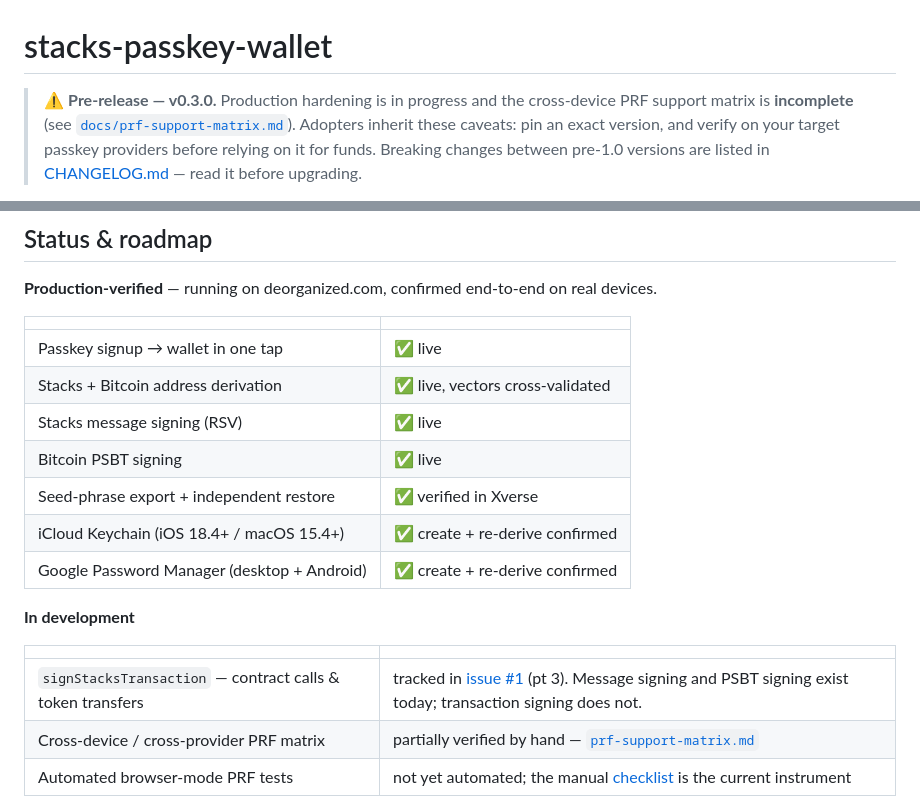
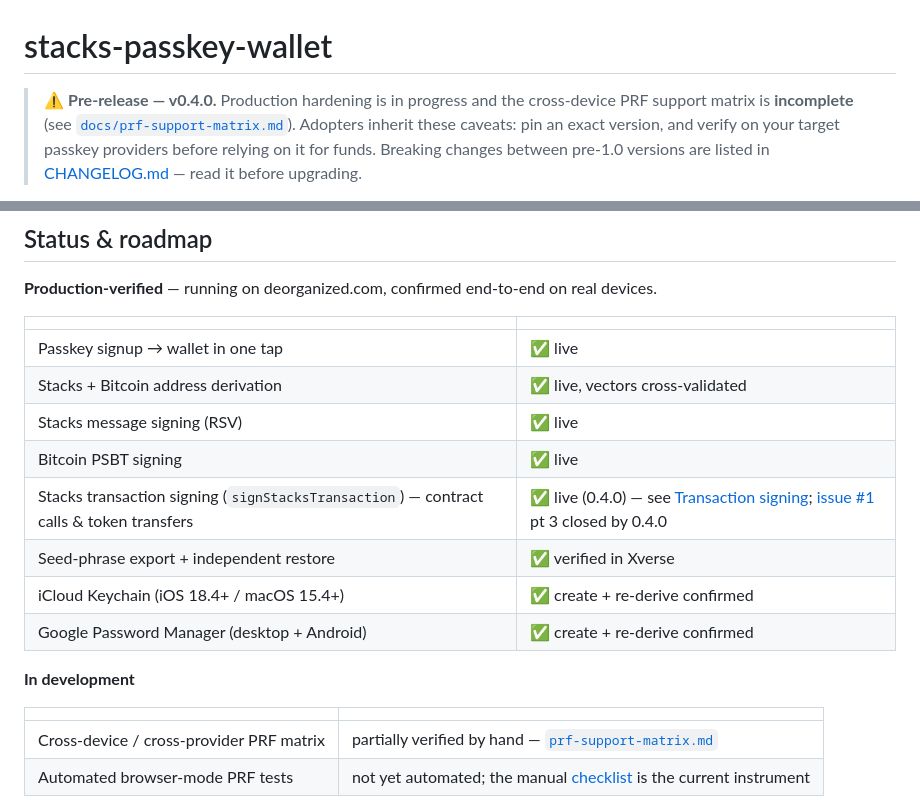
Before and after one commit to DeOrganized/stacks-passkey-wallet, a Markdown page: README.md, 2 parts joined by grey strips. GitHub-like rendering.

Commit message:
docs: README banner version 0.3.0 -> 0.4.0; list signStacksTransaction as shipped

```diff
--- a/README.md
+++ b/README.md
@@ -1,6 +1,6 @@
 # stacks-passkey-wallet
 
-> ⚠️ **Pre-release — v0.3.0.** Production hardening is in progress and the
+> ⚠️ **Pre-release — v0.4.0.** Production hardening is in progress and the
 > cross-device PRF support matrix is **incomplete** (see
 > [`docs/prf-support-matrix.md`](docs/prf-support-matrix.md)). Adopters inherit
 > these caveats: pin an exact version, and verify on your target passkey
@@ -110,6 +110,7 @@ real devices.
 | Stacks + Bitcoin address derivation | ✅ live, vectors cross-validated |
 | Stacks message signing (RSV) | ✅ live |
 | Bitcoin PSBT signing | ✅ live |
+| Stacks transaction signing (`signStacksTransaction`) — contract calls & token transfers | ✅ live (0.4.0) — see [Transaction signing](#transaction-signing); [issue #1](https://github.com/DeOrganized/stacks-passkey-wallet/issues/1) pt 3 closed by 0.4.0 |
 | Seed-phrase export + independent restore | ✅ verified in Xverse |
 | iCloud Keychain (iOS 18.4+ / macOS 15.4+) | ✅ create + re-derive confirmed |
 | Google Password Manager (desktop + Android) | ✅ create + re-derive confirmed |
@@ -118,7 +119,6 @@ real devices.
 
 | | |
 |---|---|
-| `signStacksTransaction` — contract calls & token transfers | tracked in [issue #1](https://github.com/DeOrganized/stacks-passkey-wallet/issues/1) (pt 3). Message signing and PSBT signing exist today; transaction signing does not. |
 | Cross-device / cross-provider PRF matrix | partially verified by hand — [`prf-support-matrix.md`](docs/prf-support-matrix.md) |
 | Automated browser-mode PRF tests | not yet automated; the manual [checklist](docs/prf-verification-checklist.md) is the current instrument |
 
```
